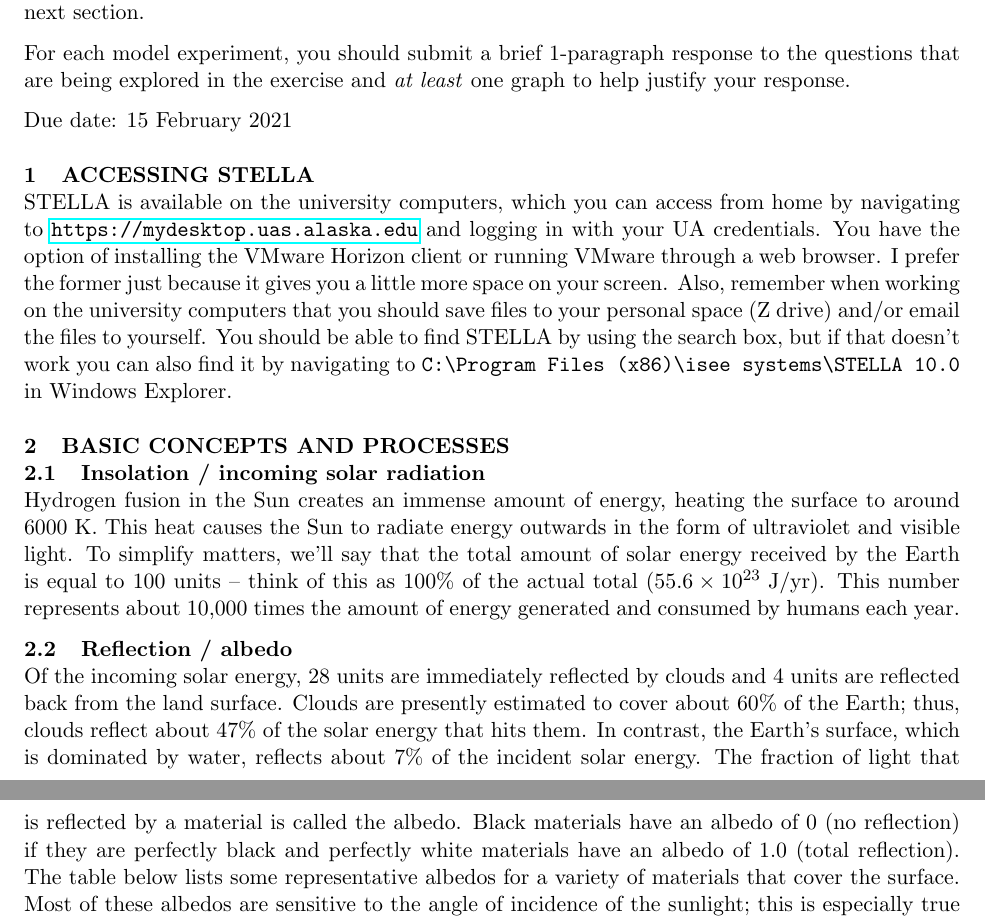
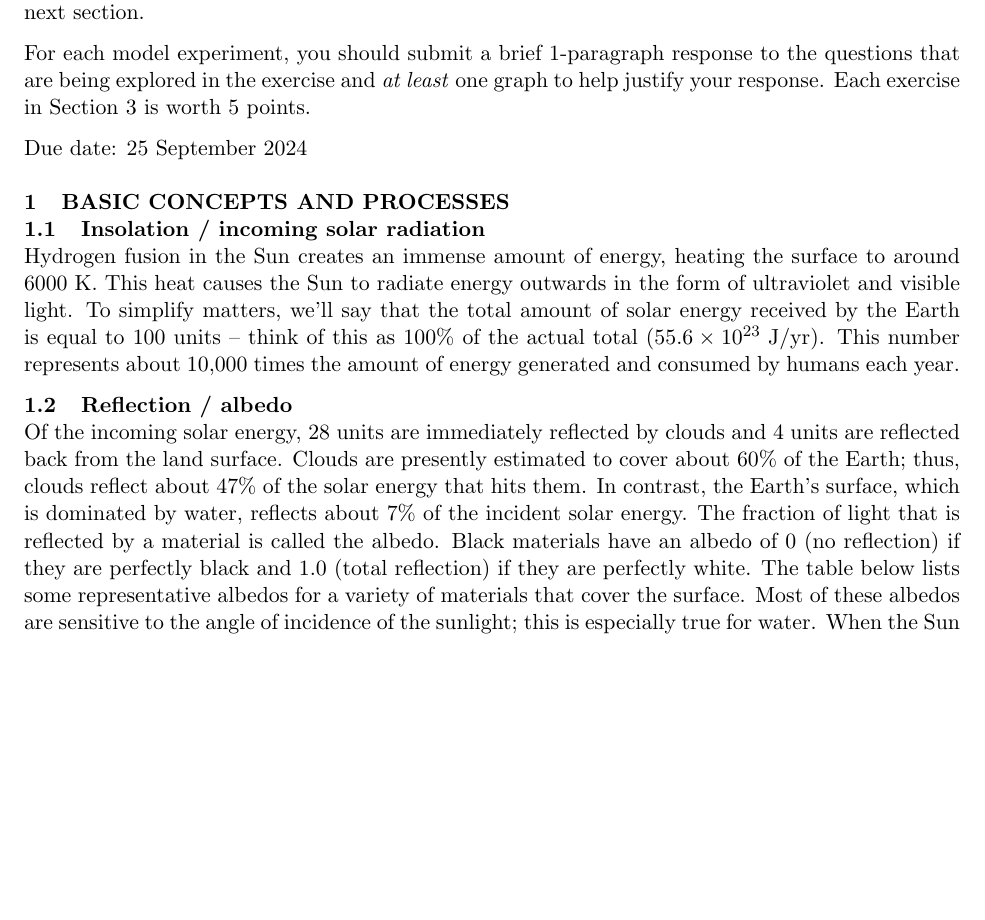
Before and after one commit to jmamundson/ENVS422, a LaTeX document (models/Model_3-Global-energy-balance/Model_3-Global_energy_balance.tex): two parts of pages 1 and 2 of 10 before the commit and part of page 1 of 9 after it, the two joined at a grey line, cut so that both start at the same text, the shorter picture padded with empty space. Compiled offline with pdfLaTeX.

Commit message:
small edits to modeling exercise 3

```diff
--- a/models/Model_3-Global-energy-balance/Model_3-Global_energy_balance.tex
+++ b/models/Model_3-Global-energy-balance/Model_3-Global_energy_balance.tex
@@ -34,12 +34,12 @@ Earth's energy budget has important links with the global carbon cycle and the g
 the distribution of land masses and mountains and oceans over the surface of the Earth. Thus, a complete model of the
 climate system would include the dynamics of these other systems. For now, though, we will focus on just the energy flows. The details of how the solar energy is put to use, transformed, transferred, stored, and released is described in the next section.
 
-For each model experiment, you should submit a brief 1-paragraph response to the questions that are being explored in the exercise and \textit{at least} one graph to help justify your response.
+For each model experiment, you should submit a brief 1-paragraph response to the questions that are being explored in the exercise and \textit{at least} one graph to help justify your response. Each exercise in Section 3 is worth 5 points.
 
-Due date: 15 February 2021
+Due date: 25 September 2024
 
-\section{Accessing STELLA}
-STELLA is available on the university computers, which you can access from home by navigating to \url{https://mydesktop.uas.alaska.edu} and logging in with your UA credentials. You have the option of installing the VMware Horizon client or running VMware through a web browser. I prefer the former just because it gives you a little more space on your screen. Also, remember when working on the university computers that you should save files to your personal space (Z drive) and/or email the files to yourself. You should be able to find STELLA by using the search box, but if that doesn't work you can also find it by navigating to \verb+C:\Program Files (x86)\isee systems\STELLA 10.0+ in Windows Explorer.
+%\section{Accessing STELLA}
+%STELLA is available on the university computers, which you can access from home by navigating to \url{https://mydesktop.uas.alaska.edu} and logging in with your UA credentials. You have the option of installing the VMware Horizon client or running VMware through a web browser. I prefer the former just because it gives you a little more space on your screen. Also, remember when working on the university computers that you should save files to your personal space (Z drive) and/or email the files to yourself. You should be able to find STELLA by using the search box, but if that doesn't work you can also find it by navigating to \verb+C:\Program Files (x86)\isee systems\STELLA 10.0+ in Windows Explorer.
 
 \section{Basic Concepts and Processes}
 \subsection{Insolation / incoming solar radiation}
@@ -48,7 +48,7 @@ Hydrogen fusion in the Sun creates an immense amount of energy, heating the surf
 \subsection{Reflection / albedo}
 Of the incoming solar energy, 28 units are immediately reflected by clouds and 4 units are reflected back from the land
 surface. Clouds are presently estimated to cover about 60\% of the Earth; thus, clouds reflect about 47\% of the solar energy that hits them. In contrast, the Earth's surface, which is dominated by water, reflects about 7\% of the incident solar energy. The fraction of light that is reflected by a material is called the albedo. Black materials
-have an albedo of 0 (no reflection) if they are perfectly black and perfectly white materials have an albedo of 1.0 (total reflection). The
+have an albedo of 0 (no reflection) if they are perfectly black and 1.0 (total reflection) if they are perfectly white. The
 table below lists some representative albedos for a variety of materials that cover the surface. Most of these albedos are sensitive to the
 angle of incidence of the sunlight; this is especially true for water. When the Sun is at an angle of 40$^\circ$ and higher relative to the horizon, the albedo of the water is fairly constant, but as the angle decreases below 40$^\circ$, the albedo increases dramatically, so that it is about 0.5 at a Sun angle of 10$^\circ$ and 1.0 at a Sun angle of 0$^\circ$.
 
```
Also changed, not shown: models/Model_3-Global-energy-balance/Model_3-Global_energy_balance.pdf, models/Model_3-Global-energy-balance/Model_3-Global_energy_balance.tex (4 more changed lines), 4 other files.
